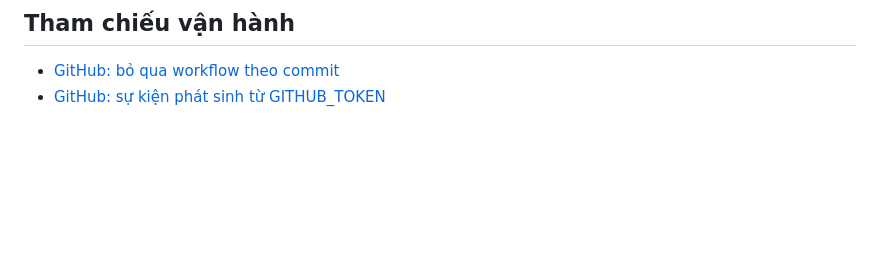
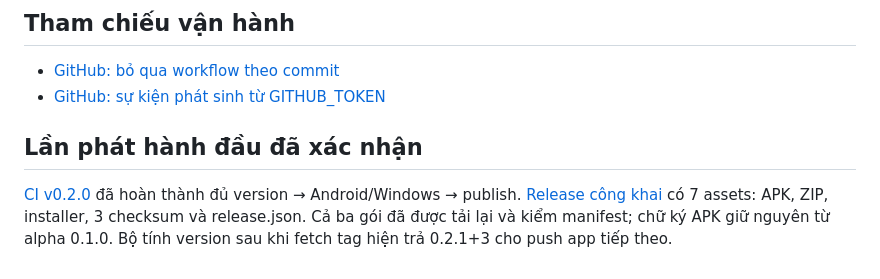
Before and after one commit to chimsedibui/vocabapp, a Markdown page: docs/12-releases-and-backups.md, the part around the change. Drawn GitHub-style; blank space fills up the shorter version.

```diff
--- a/docs/12-releases-and-backups.md
+++ b/docs/12-releases-and-backups.md
@@ -41,3 +41,7 @@ Cấu hình API và secure storage, enrichment/fallback, passage B1+, nhập CSV
 
 - [GitHub: bỏ qua workflow theo commit](https://docs.github.com/en/actions/how-tos/manage-workflow-runs/skip-workflow-runs)
 - [GitHub: sự kiện phát sinh từ GITHUB_TOKEN](https://docs.github.com/en/actions/how-tos/write-workflows/choose-when-workflows-run/trigger-a-workflow)
+
+## Lần phát hành đầu đã xác nhận
+
+[CI v0.2.0](https://github.com/chimsedibui/vocabapp/actions/runs/39204825292) đã hoàn thành đủ version → Android/Windows → publish. [Release công khai](https://github.com/chimsedibui/vocabapp/releases/tag/v0.2.0) có 7 assets: APK, ZIP, installer, 3 checksum và release.json. Cả ba gói đã được tải lại và kiểm manifest; chữ ký APK giữ nguyên từ alpha 0.1.0. Bộ tính version sau khi fetch tag hiện trả 0.2.1+3 cho push app tiếp theo.
```
Also changed, not shown: docs/10-implementation-status.md (+7 -1 lines).
